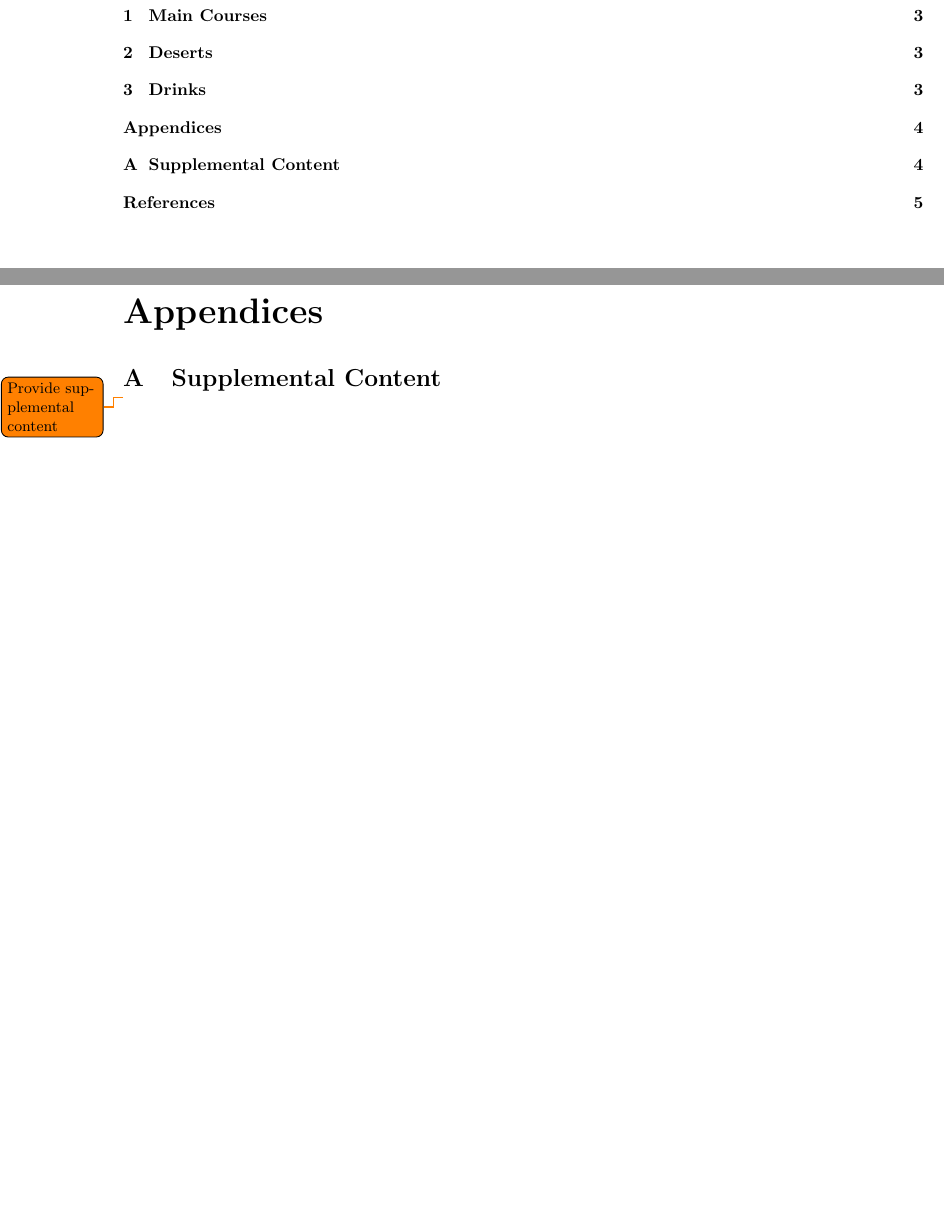
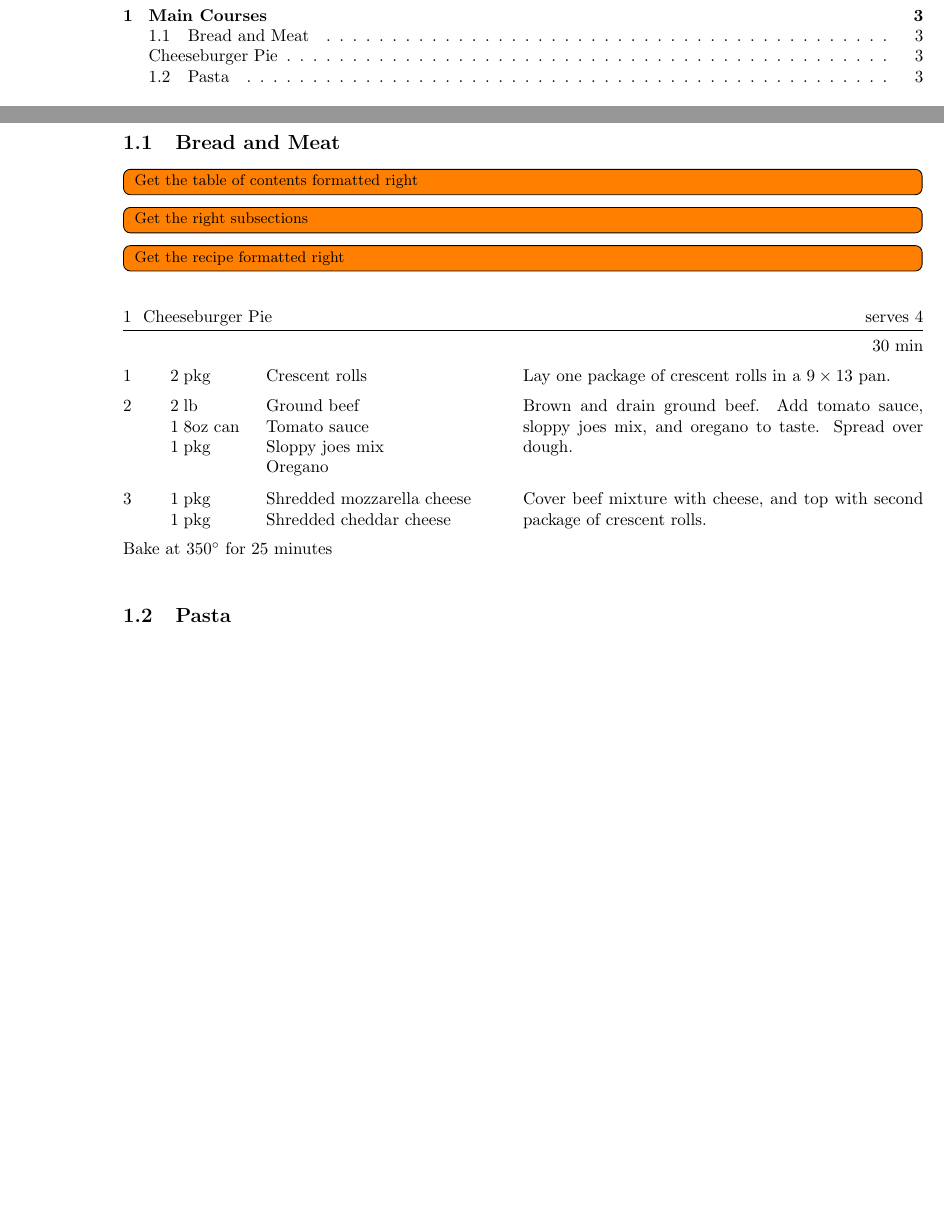
Before and after one commit to Notgnoshi/recipes, a LaTeX paper (recipes.tex, which reads recipes.sty, recipes/main-courses/cheeseburger-pie.tex, recipes/main-courses/main-courses.tex): two parts of pages 2 and 4 of 5 before the commit and two parts of pages 2 and 3 of 5 after it, joined at a grey line, cut so that both start at the same text, the shorter picture padded with empty space. Compiled offline with pdfLaTeX.

Commit message:
Add first recipe

```diff
--- a/recipes.sty
+++ b/recipes.sty
@@ -6,7 +6,7 @@
 \usepackage{booktabs}
 \usepackage{cancel}
 \usepackage{color}
-\usepackage{cuisine}
+\usepackage[contents]{cuisine}
 \usepackage{eqparbox}
 \usepackage{float}
 \usepackage[margin=1in]{geometry}
@@ -56,3 +56,6 @@
         \end{tikzpicture}
     }
 }
+
+% total width, # servings, step #, ingredient, quantity, units
+\RecipeWidths{\textwidth}{3cm}{0.5cm}{5cm}{0.75cm}{1.5cm}
--- a/recipes.tex
+++ b/recipes.tex
@@ -19,6 +19,7 @@
     \section{Main Courses}\label{sec:main-courses}
         \input{recipes/main-courses/main-courses.tex}
 
+    \newpage
     \section{Deserts}\label{sec:deserts}
         \input{recipes/deserts/deserts.tex}
 
@@ -25,12 +27,3 @@
     \section{Drinks}\label{sec:drinks}
         \input{recipes/drinks/drinks.tex}
-
-    \newpage
-    \appendix\appendixpage{}\addappheadtotoc{}
-    \section{Supplemental Content}\label{sec:supplemental-content}
-        \todo{Provide supplemental content}
-
-    \newpage
-    \bibliographystyle{ieeetr}
-    \bibliography{project}
 \end{document}
--- /dev/null
+++ b/recipes/main-courses/cheeseburger-pie.tex
@@ -0,0 +1,18 @@
+% !TEX root = ../../recipes.tex
+
+\begin{recipe}{Cheeseburger Pie}{serves 4}{30 min}
+    \ingredient[2]{pkg}{Crescent rolls}
+    Lay one package of crescent rolls in a $9 \times 13$ pan.
+
+    \ingredient[2]{lb}{Ground beef}
+    \ingredient[1]{8oz can}{Tomato sauce}
+    \ingredient[1]{pkg}{Sloppy joes mix}
+    \ingredient{}{Oregano}
+    Brown and drain ground beef. Add tomato sauce, sloppy joes mix, and oregano to taste. Spread over dough.
+
+    \ingredient[1]{pkg}{Shredded mozzarella cheese}
+    \ingredient[1]{pkg}{Shredded cheddar cheese}
+    Cover beef mixture with cheese, and top with second package of crescent rolls.
+
+    \freeform{Bake at 350\0 for 25 minutes}
+\end{recipe}
--- a/recipes/main-courses/main-courses.tex
+++ b/recipes/main-courses/main-courses.tex
@@ -1 +1,9 @@
 % !TEX root = ../../recipes.tex
+
+\subsection{Bread and Meat}
+    \todoinline{Get the table of contents formatted right}
+    \todoinline{Get the right subsections}
+    \todoinline{Get the recipe formatted right}
+    \input{recipes/main-courses/cheeseburger-pie.tex}
+
+\subsection{Pasta}
```
Also changed, not shown: recipes.tex (1 more changed lines), 1 other file.
